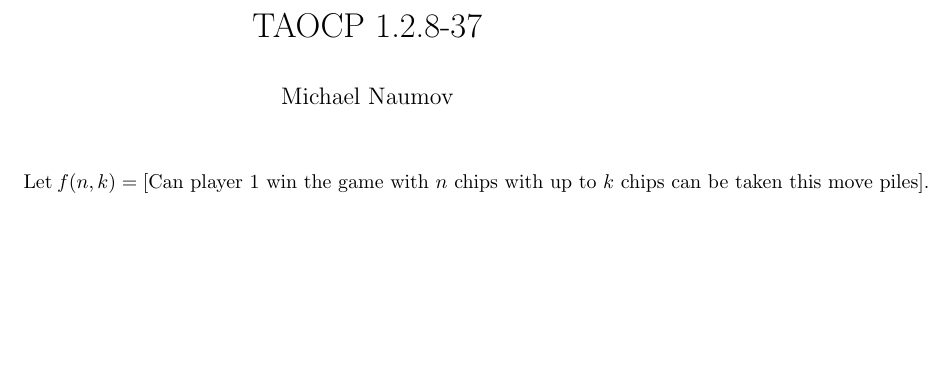
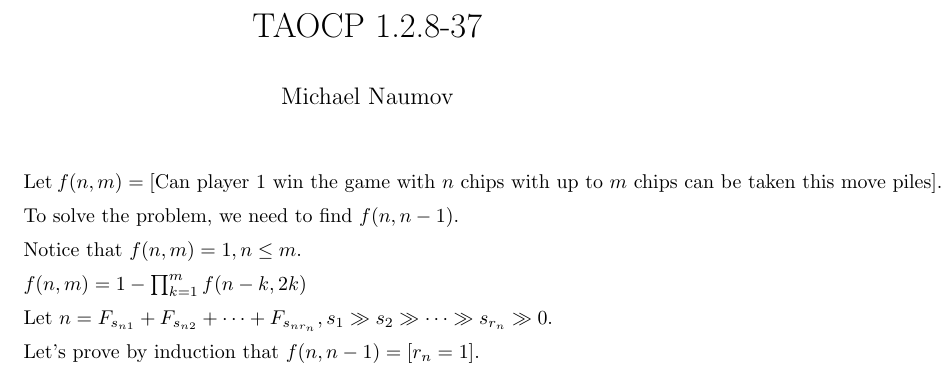
Before and after one commit to mnaoumov/taocp-solutions, a LaTeX document (1. Basic Concepts/1.2. Mathematical Preliminaries/1.2.8. Fibonacci Numbers/1.2.8-37.tex): part of the page, cut so that both start at the same text, the shorter picture padded with empty space. Compiled offline with pdfLaTeX.

Commit message:
feat: continue 1.2.8-37

```diff
--- a/1. Basic Concepts/1.2. Mathematical Preliminaries/1.2.8. Fibonacci Numbers/1.2.8-37.tex
+++ b/1. Basic Concepts/1.2. Mathematical Preliminaries/1.2.8. Fibonacci Numbers/1.2.8-37.tex
@@ -6,6 +6,18 @@
 \begin{document}
 \maketitle
 
-Let \( f(n, k) = [\text{Can player 1 win the game with } n \text{ chips with up to } k \text{ chips can be taken this move} \text{ piles}] \).
+Let \( f(n, m) = [\text{Can player 1 win the game with } n \text{ chips with up to } m \text{ chips can be taken this move} \text{ piles}] \).
+
+To solve the problem, we need to find \( f(n, n - 1) \).
+
+Notice that \( f(n, m) = 1, n \leq m \).
+
+\( f(n, m) = 1 - \prod_{k=1}^{m} f(n - k, 2k) \)
+
+Let \( n = F_{s_{n1}} + F_{s_{n2}} + \cdots + F_{s_{nr_n}}, s_1 \gg s_2 \gg \cdots \gg s_{r_n} \gg 0 \).
+
+
+Let's prove by induction that \( f(n, n - 1) = [r_n = 1] \).
+
 
 \end{document}
```
